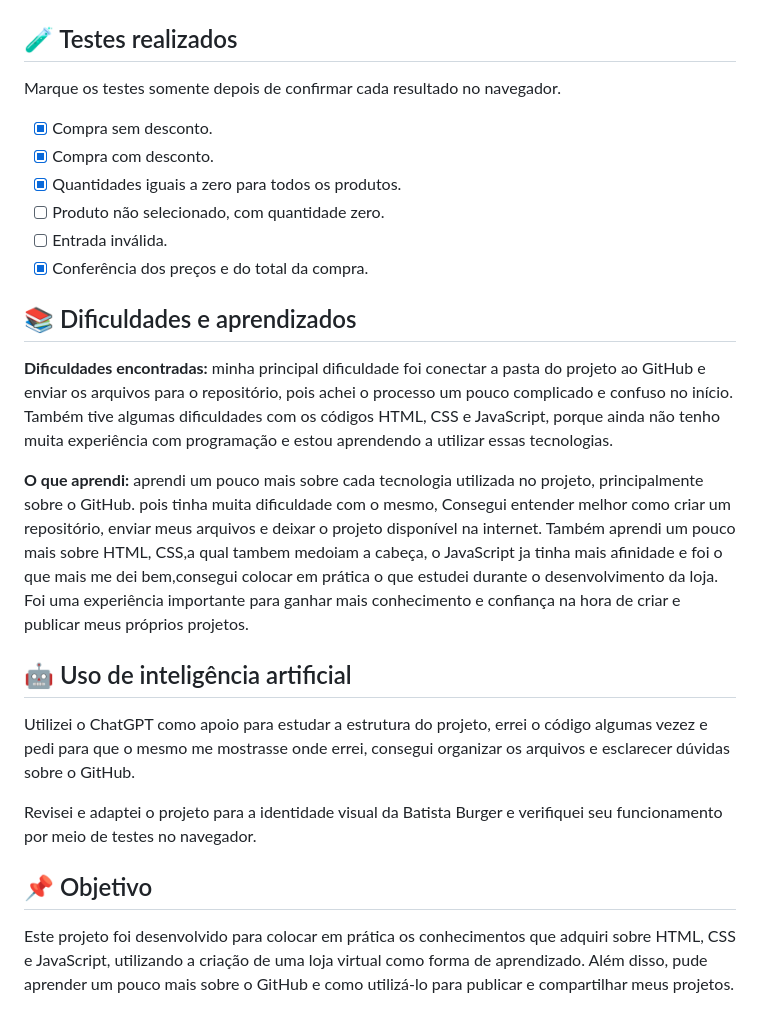
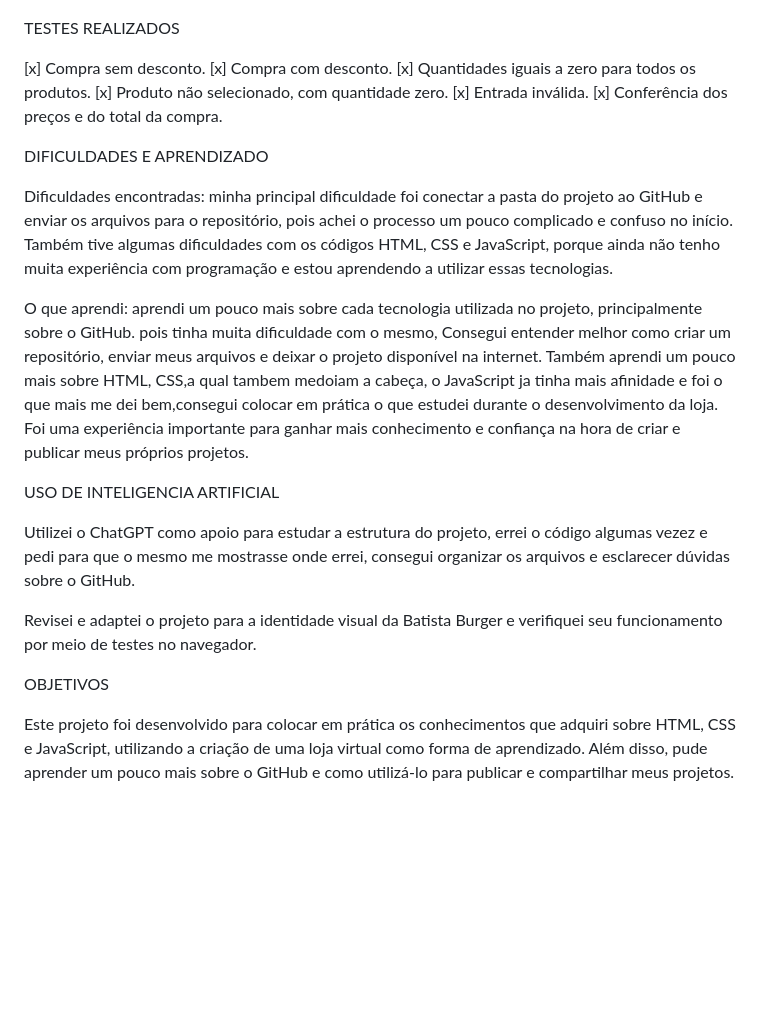
Before and after one commit to fran76866/batista-burger, a Markdown page: README.md, the part around one of its changes. Drawn GitHub-style; blank space fills up the shorter version.

Commit message:
Atualiza README

```diff
--- a/README.md
+++ b/README.md
@@ -52,29 +52,27 @@ A imagem abaixo apresenta a captura de tela da loja.
 
 ![Captura de tela da Batista Burger](screenshot.jpeg)
 
-## 🧪 Testes realizados
+TESTES REALIZADOS
 
-Marque os testes somente depois de confirmar cada resultado no navegador.
+ [x] Compra sem desconto.
+ [x] Compra com desconto.
+ [x] Quantidades iguais a zero para todos os produtos.
+ [x] Produto não selecionado, com quantidade zero.
+ [x] Entrada inválida.
+ [x] Conferência dos preços e do total da compra.
 
-- [x] Compra sem desconto.
-- [x] Compra com desconto.
-- [x] Quantidades iguais a zero para todos os produtos.
-- [ ] Produto não selecionado, com quantidade zero.
-- [ ] Entrada inválida.
-- [x] Conferência dos preços e do total da compra.
+DIFICULDADES E APRENDIZADO
 
-## 📚 Dificuldades e aprendizados
+Dificuldades encontradas: minha principal dificuldade foi conectar a pasta do projeto ao GitHub e enviar os arquivos para o repositório, pois achei o processo um pouco complicado e confuso no início. Também tive algumas dificuldades com os códigos HTML, CSS e JavaScript, porque ainda não tenho muita experiência com programação e estou aprendendo a utilizar essas tecnologias.
 
-**Dificuldades encontradas:** minha principal dificuldade foi conectar a pasta do projeto ao GitHub e enviar os arquivos para o repositório, pois achei o processo um pouco complicado e confuso no início. Também tive algumas dificuldades com os códigos HTML, CSS e JavaScript, porque ainda não tenho muita experiência com programação e estou aprendendo a utilizar essas tecnologias.
+O que aprendi: aprendi um pouco mais sobre cada tecnologia utilizada no projeto, principalmente sobre o GitHub. pois tinha muita dificuldade com o mesmo, Consegui entender melhor como criar um repositório, enviar meus arquivos e deixar o projeto disponível na internet. Também aprendi um pouco mais sobre HTML, CSS,a qual tambem medoiam a cabeça, o JavaScript ja tinha mais afinidade e foi o que mais me dei bem,consegui colocar em prática o que estudei durante o desenvolvimento da loja. Foi uma experiência importante para ganhar mais conhecimento e confiança na hora de criar e publicar meus próprios projetos.
 
-**O que aprendi:** aprendi um pouco mais sobre cada tecnologia utilizada no projeto, principalmente sobre o GitHub. pois tinha muita dificuldade com o mesmo, Consegui entender melhor como criar um repositório, enviar meus arquivos e deixar o projeto disponível na internet. Também aprendi um pouco mais sobre HTML, CSS,a qual tambem medoiam a cabeça, o JavaScript ja tinha mais afinidade e foi o que mais me dei bem,consegui colocar em prática o que estudei durante o desenvolvimento da loja. Foi uma experiência importante para ganhar mais conhecimento e confiança na hora de criar e publicar meus próprios projetos.
-
-## 🤖 Uso de inteligência artificial
+USO DE INTELIGENCIA ARTIFICIAL
 
 Utilizei o ChatGPT como apoio para estudar a estrutura do projeto, errei o código algumas vezez e pedi para que o mesmo me mostrasse onde errei, consegui organizar os arquivos e esclarecer dúvidas sobre o GitHub.
 
 Revisei e adaptei o projeto para a identidade visual da Batista Burger e verifiquei seu funcionamento por meio de testes no navegador.
 
-## 📌 Objetivo
+OBJETIVOS
 
 Este projeto foi desenvolvido para colocar em prática os conhecimentos que adquiri sobre HTML, CSS e JavaScript, utilizando a criação de uma loja virtual como forma de aprendizado. Além disso, pude aprender um pouco mais sobre o GitHub e como utilizá-lo para publicar e compartilhar meus projetos.
```
Also changed, not shown: other parts of README.md (+14 -14 lines).
